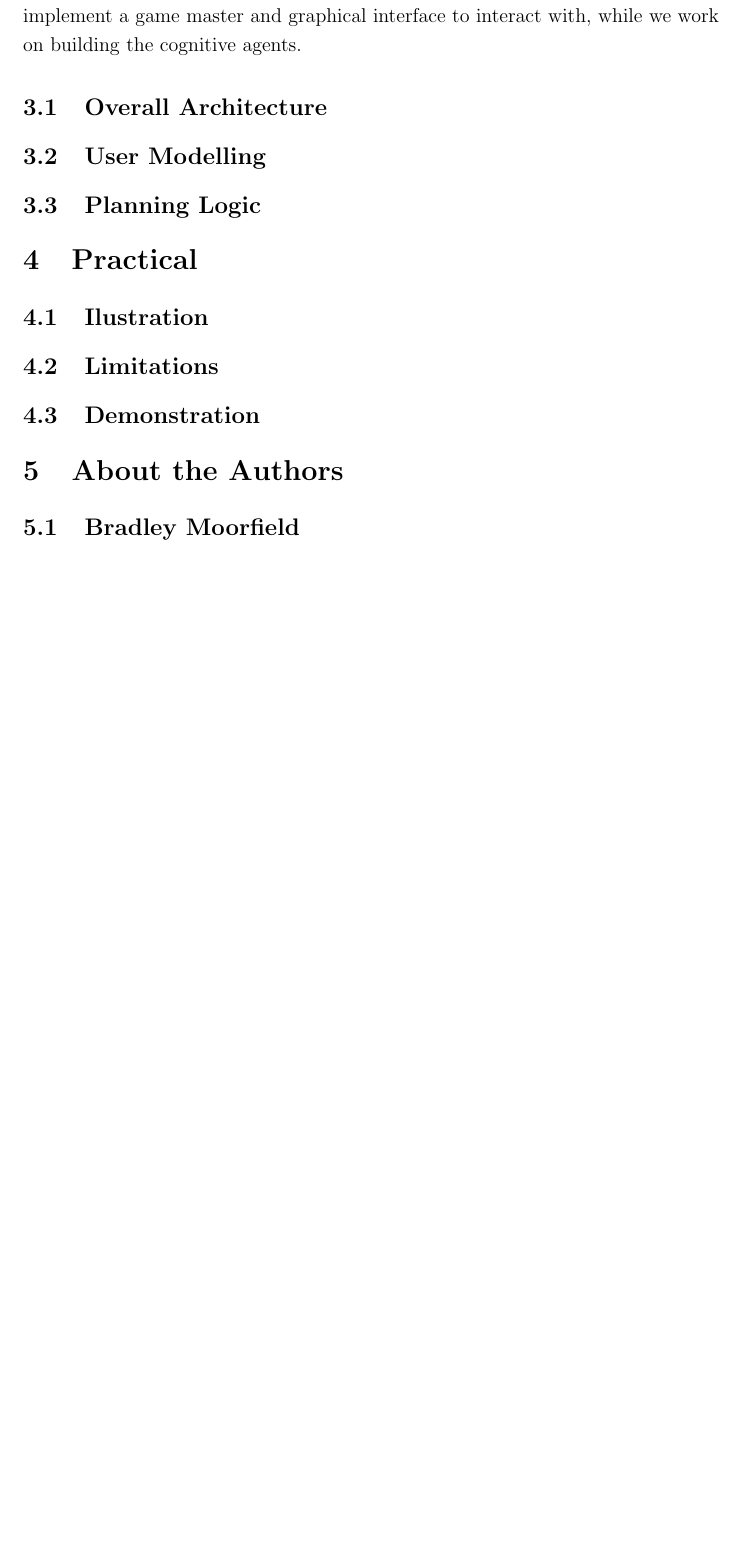
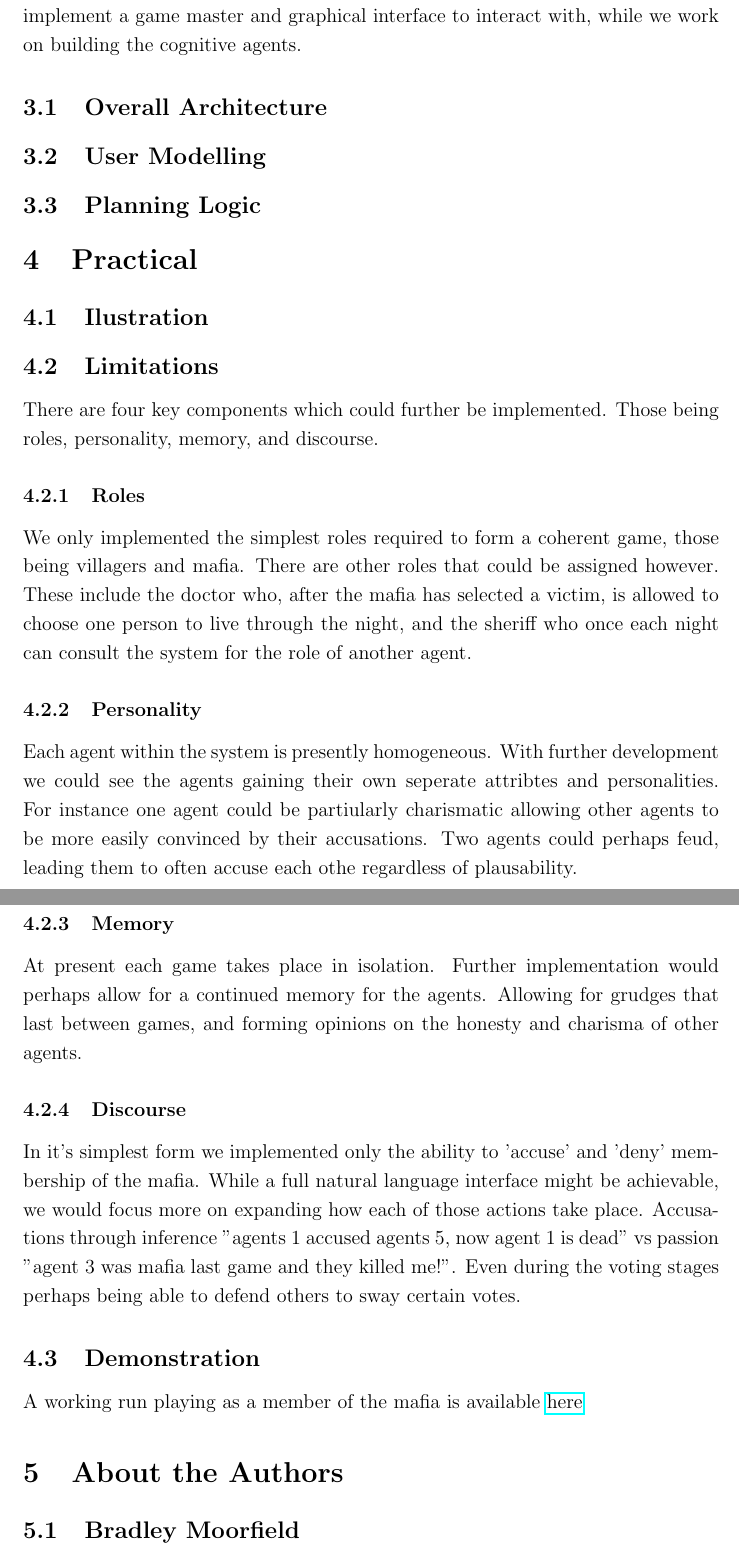
Before and after one commit to bmoo063/mafia, a LaTeX document (report/Multi Agent Mafia Report.tex): part of page 6 of 6 before the commit and two parts of pages 6 and 7 of 7 after it, the two joined at a grey line, cut so that both start at the same text, the shorter picture padded with empty space. Compiled offline with pdfLaTeX.

Commit message:
Update Multi Agent Mafia Report.tex

```diff
--- a/report/Multi Agent Mafia Report.tex
+++ b/report/Multi Agent Mafia Report.tex
@@ -8,6 +8,8 @@
 \geometry{a4paper} % Set the page size to be A4 as opposed to the default US Letter
 
 \usepackage{graphicx} % Required for including pictures
+
+\usepackage{hyperref} % Required for hyperlinks
 
 \usepackage{float} % Allows putting an [H] in \begin{figure} to specify the exact location of the figure
 \usepackage{wrapfig} % Allows in-line images such as the example fish picture
@@ -144,7 +146,25 @@ We intend to implement our multi-agent system using Jason [4], a multi-agent sys
 
 \subsection{Limitations}
 
+There are four key components which could further be implemented. Those being roles, personality, memory, and discourse.
+
+\subsubsection{Roles}
+We only implemented the simplest roles required to form a coherent game, those being villagers and mafia. There are other roles that could be assigned however. These include the doctor who, after the mafia has selected a victim, is allowed to choose one person to live through the night, and the sheriff who once each night can consult the system for the role of another agent.
+
+\subsubsection{Personality}
+Each agent within the system is presently homogeneous. With further development we could see the agents gaining their own seperate attribtes and personalities. For instance one agent could be partiularly charismatic allowing other agents to be more easily convinced by their accusations. Two agents could perhaps feud, leading them to often accuse each othe regardless of plausability.
+
+
+\subsubsection{Memory}
+At present each game takes place in isolation. Further implementation would perhaps allow for a continued memory for the agents. Allowing for grudges that last between games, and forming opinions on the honesty and charisma of other agents.
+
+\subsubsection{Discourse}
+In it's simplest form we implemented only the ability to 'accuse' and 'deny' membership of the mafia. While a full natural language interface might be achievable, we would focus more on expanding how each of those actions take place. Accusations through inference "agents 1 accused agents 5, now agent 1 is dead" vs passion "agent 3 was mafia last game and they killed me!". Even during the voting stages perhaps being able to defend others to sway certain votes.
+
 \subsection{Demonstration}
+
+A working run playing as a member of the mafia is available
+\href{https://www.dropbox.com/s/go9x8617lvtuozv/Mafia%20Demonstration.mp4?dl=0}{here}
 
 %----------------------------------------------------------------------------------------
 %	The Team
```
